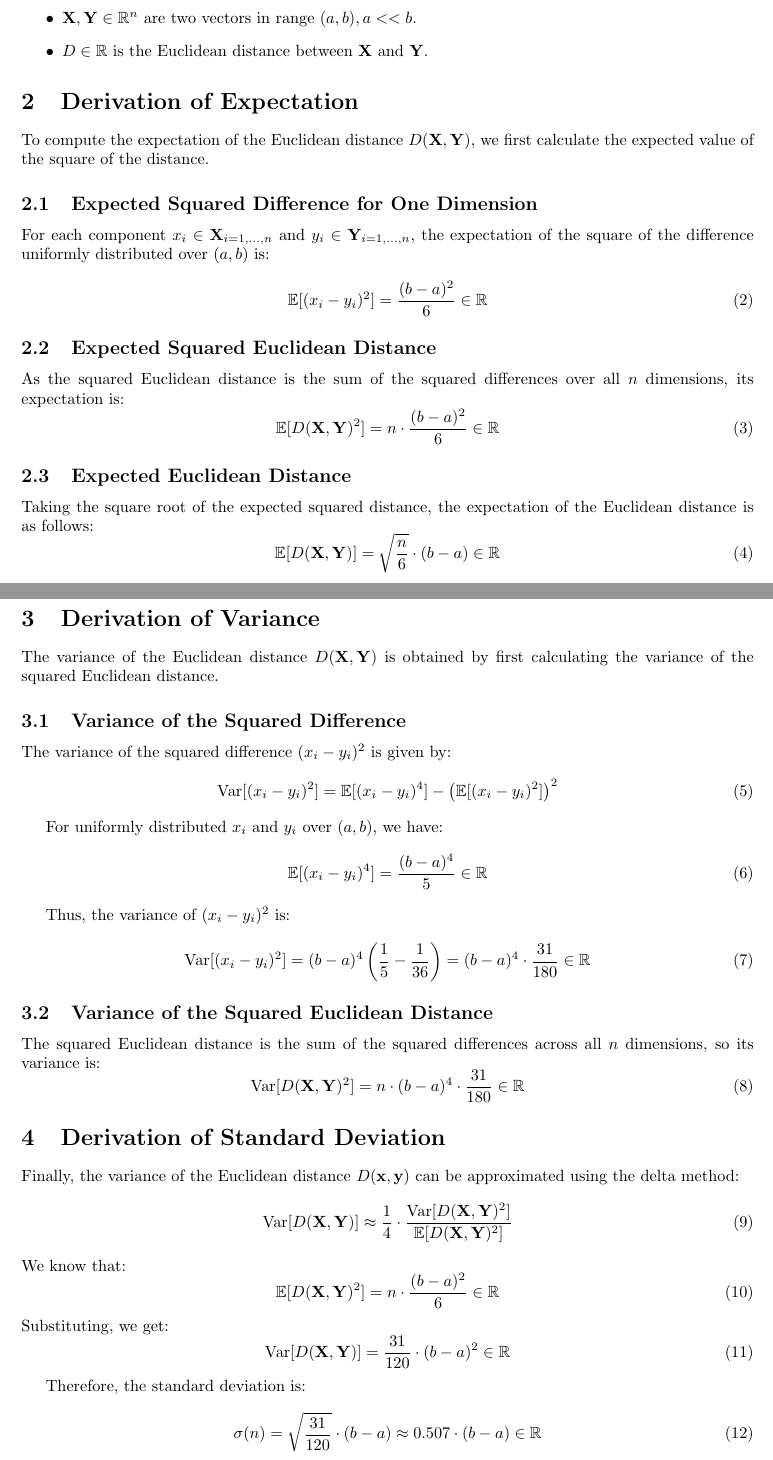
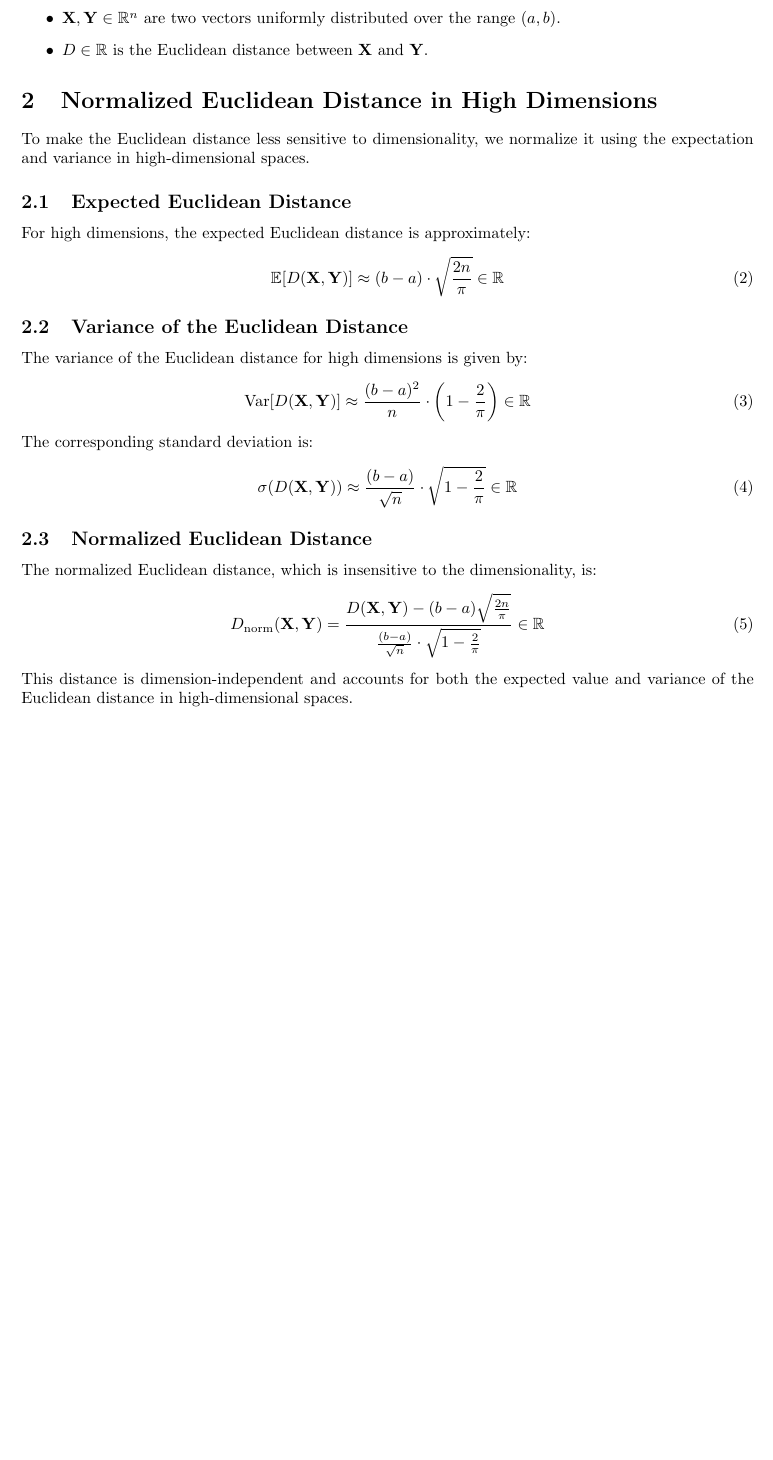
Before and after one commit to KanishkNavale/DIEM, a LaTeX document (documents/proof.tex): two parts of pages 1 and 2 of 2 before the commit and part of the page after it, the two joined at a grey line, cut so that both start at the same text, the shorter picture padded with empty space. Compiled offline with pdfLaTeX.

Commit message:
Fix: Normalize DIEM function to be dimension-insensitive using correct expectation and variance.
- Updated Euclidean distance expectation to high-dimensional approximation: sqrt(2N/pi).
- Corrected variance calculation to improve robustness in high dimensions.
- Added normalization of Euclidean distance by subtracting the expected value and dividing by standard deviation.

```diff
--- a/documents/proof.tex
+++ b/documents/proof.tex
@@ -9,7 +9,7 @@
 \usepackage{amsmath}
 \usepackage{amsfonts}
 
-\title{Euclidean Distance:\linebreak Expectation, Variance, and Standard Deviation}
+\title{Euclidean Distance:\\linebreak Normalized Expectation and Variance in High Dimensions}
 \author{Kanishk Navale (navalekanishk@gmail.com)}
 \date{SEP. 08, 2024}
 
@@ -24,77 +24,34 @@
 
 where,
 \begin{itemize}
-    \item $\mathbf{X}, \mathbf{Y} \in \mathbb{R}^n$ are two vectors in range $(a, b), a << b$.
+    \item $\mathbf{X}, \mathbf{Y} \in \mathbb{R}^n$ are two vectors uniformly distributed over the range $(a, b)$.
     \item $D \in \mathbb{R}$ is the Euclidean distance between $\mathbf{X}$ and $\mathbf{Y}$.
 \end{itemize}
 
-\section{Derivation of Expectation}
-To compute the expectation of the Euclidean distance $D(\mathbf{X}, \mathbf{Y})$, we first calculate the expected value of the square of the distance.
+\section{Normalized Euclidean Distance in High Dimensions}
+To make the Euclidean distance less sensitive to dimensionality, we normalize it using the expectation and variance in high-dimensional spaces.
 
-\subsection{Expected Squared Difference for One Dimension}
-For each component $x_i \in \mathbf{X}_{i=1, \dots, n}$ and $y_i \in \mathbf{Y}_{i=1, \dots, n}$, the expectation of the square of the difference uniformly distributed over $(a, b)$ is:
+\subsection{Expected Euclidean Distance}
+For high dimensions, the expected Euclidean distance is approximately:
 \begin{equation}
-    \mathbb{E}[(x_i - y_i)^2] = \frac{(b - a)^2}{6} \in \mathbb{R}
+    \mathbb{E}[D(\mathbf{X}, \mathbf{Y})] \approx (b - a) \cdot \sqrt{\frac{2n}{\pi}} \in \mathbb{R}
 \end{equation}
 
-
-\subsection{Expected Squared Euclidean Distance}
-As the squared Euclidean distance is the sum of the squared differences over all $n$ dimensions, its expectation is:
+\subsection{Variance of the Euclidean Distance}
+The variance of the Euclidean distance for high dimensions is given by:
 \begin{equation}
-    \mathbb{E}[D(\mathbf{X}, \mathbf{Y})^2] = n \cdot \frac{(b - a)^2}{6} \in \mathbb{R}
+    \text{Var}[D(\mathbf{X}, \mathbf{Y})] \approx \frac{(b - a)^2}{n} \cdot \left(1 - \frac{2}{\pi}\right) \in \mathbb{R}
+\end{equation}
+The corresponding standard deviation is:
+\begin{equation}
+    \sigma(D(\mathbf{X}, \mathbf{Y})) \approx \frac{(b - a)}{\sqrt{n}} \cdot \sqrt{1 - \frac{2}{\pi}} \in \mathbb{R}
 \end{equation}
 
-
-\subsection{Expected Euclidean Distance}
-Taking the square root of the expected squared distance, the expectation of the Euclidean distance is as follows:
+\subsection{Normalized Euclidean Distance}
+The normalized Euclidean distance, which is insensitive to the dimensionality, is:
 \begin{equation}
-    \mathbb{E}[D(\mathbf{X}, \mathbf{Y})] = \sqrt{\frac{n}{6}} \cdot (b - a) \in \mathbb{R}
+    D_{\text{norm}}(\mathbf{X}, \mathbf{Y}) = \frac{D(\mathbf{X}, \mathbf{Y}) - (b - a)\sqrt{\frac{2n}{\pi}}}{\frac{(b - a)}{\sqrt{n}} \cdot \sqrt{1 - \frac{2}{\pi}}} \in \mathbb{R}
 \end{equation}
-
-\pagebreak
-
-\section{Derivation of Variance}
-The variance of the Euclidean distance $D(\mathbf{X}, \mathbf{Y})$ is obtained by first calculating the variance of the squared Euclidean distance.
-
-\subsection{Variance of the Squared Difference}
-The variance of the squared difference $(x_i - y_i)^2$ is given by:
-\begin{equation}
-    \text{Var}[(x_i - y_i)^2] = \mathbb{E}[(x_i - y_i)^4] - \left(\mathbb{E}[(x_i - y_i)^2]\right)^2
-\end{equation}
-
-For uniformly distributed $x_i$ and $y_i$ over $(a, b)$, we have:
-\begin{equation}
-    \mathbb{E}[(x_i - y_i)^4] = \frac{(b - a)^4}{5} \in \mathbb{R}
-\end{equation}
-
-Thus, the variance of $(x_i - y_i)^2$ is:
-\begin{equation}
-    \text{Var}[(x_i - y_i)^2] = (b - a)^4 \left(\frac{1}{5} - \frac{1}{36}\right) = (b - a)^4 \cdot \frac{31}{180} \in \mathbb{R}
-\end{equation}
-
-\subsection{Variance of the Squared Euclidean Distance}
-The squared Euclidean distance is the sum of the squared differences across all $n$ dimensions, so its variance is:
-\begin{equation}
-    \text{Var}[D(\mathbf{X}, \mathbf{Y})^2] = n \cdot (b - a)^4 \cdot \frac{31}{180} \in \mathbb{R}
-\end{equation}
-
-\section{Derivation of Standard Deviation}
-Finally, the variance of the Euclidean distance $D(\mathbf{x}, \mathbf{y})$ can be approximated using the delta method:
-\begin{equation}
-    \text{Var}[D(\mathbf{X}, \mathbf{Y})] \approx \frac{1}{4} \cdot \frac{\text{Var}[D(\mathbf{X}, \mathbf{Y})^2]}{\mathbb{E}[D(\mathbf{X}, \mathbf{Y})^2]}
-\end{equation}
-We know that:
-\begin{equation}
-    \mathbb{E}[D(\mathbf{X}, \mathbf{Y})^2] = n \cdot \frac{(b - a)^2}{6} \in \mathbb{R}
-\end{equation}
-Substituting, we get:
-\begin{equation}
-    \text{Var}[D(\mathbf{X}, \mathbf{Y})] = \frac{31}{120} \cdot (b - a)^2 \in \mathbb{R}
-\end{equation}
-
-Therefore, the standard deviation is:
-\begin{equation}
-    \sigma(n) = \sqrt{\frac{31}{120}} \cdot (b - a) \approx 0.507 \cdot (b - a) \in \mathbb{R}
-\end{equation}
+This distance is dimension-independent and accounts for both the expected value and variance of the Euclidean distance in high-dimensional spaces.
 
 \end{document}
```
Also changed, not shown: README.md, documents/proof.pdf, 1 other file.
